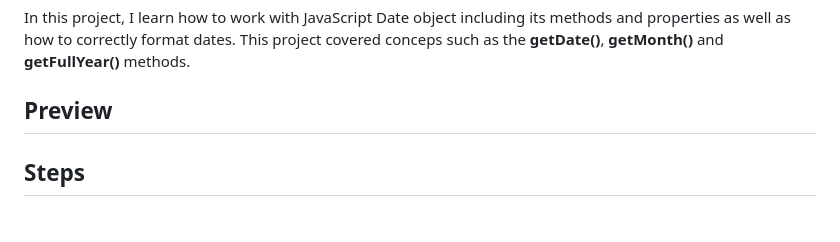
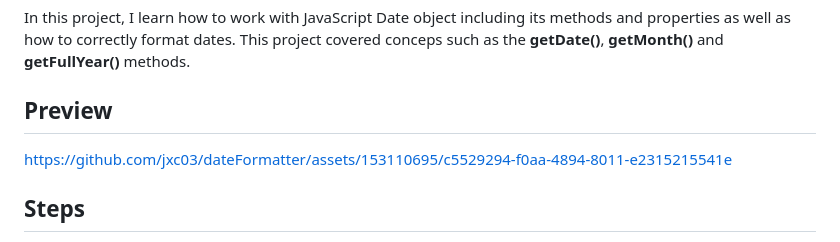
Before and after one commit to jxc03/dateFormatter, a Markdown page: README.md, the part around the change. Drawn GitHub-style.

Commit message:
Update README.md with video preview

```diff
--- a/README.md
+++ b/README.md
@@ -7,7 +7,7 @@
 </p>
 
 ## Preview
-
+https://github.com/jxc03/dateFormatter/assets/153110695/c5529294-f0aa-4894-8011-e2315215541e
 
 ## Steps
 **S1**<br>
```
